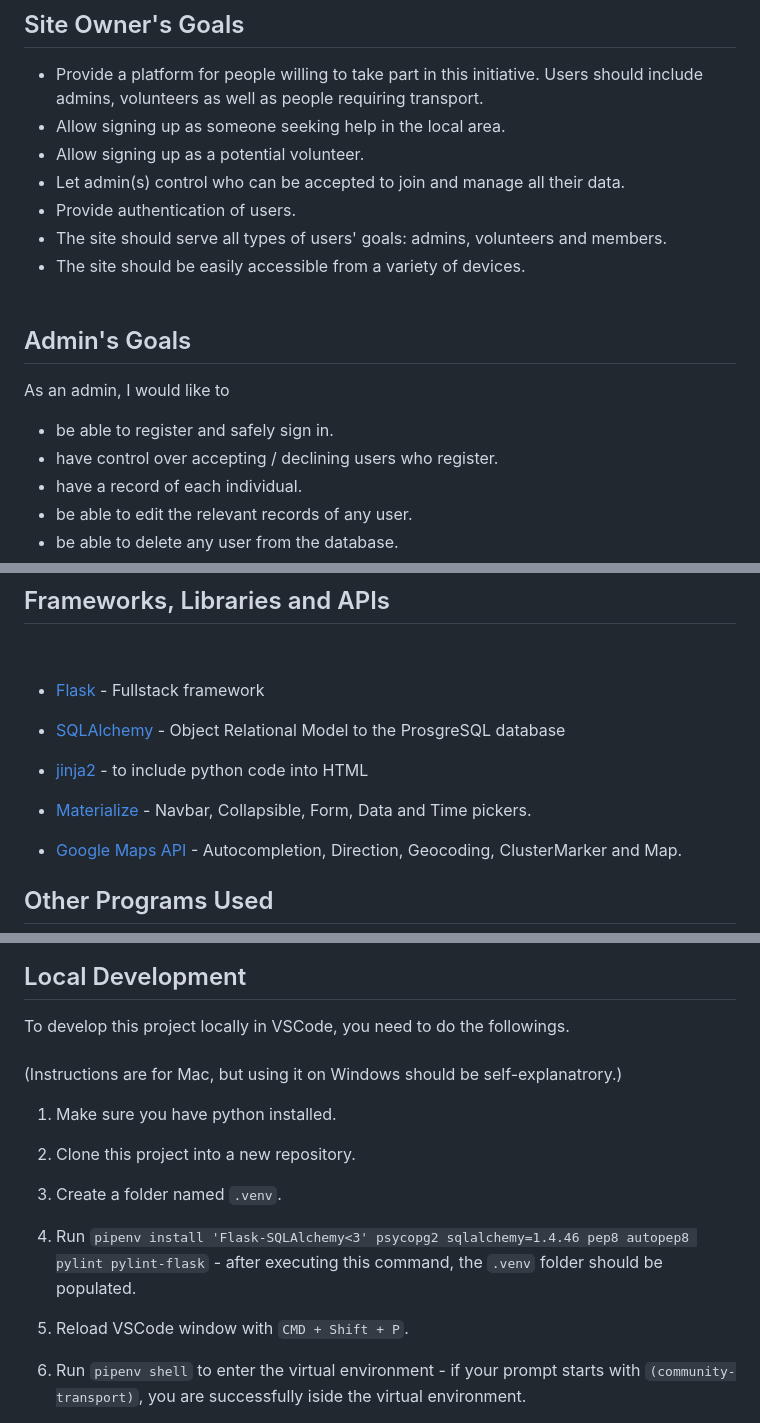
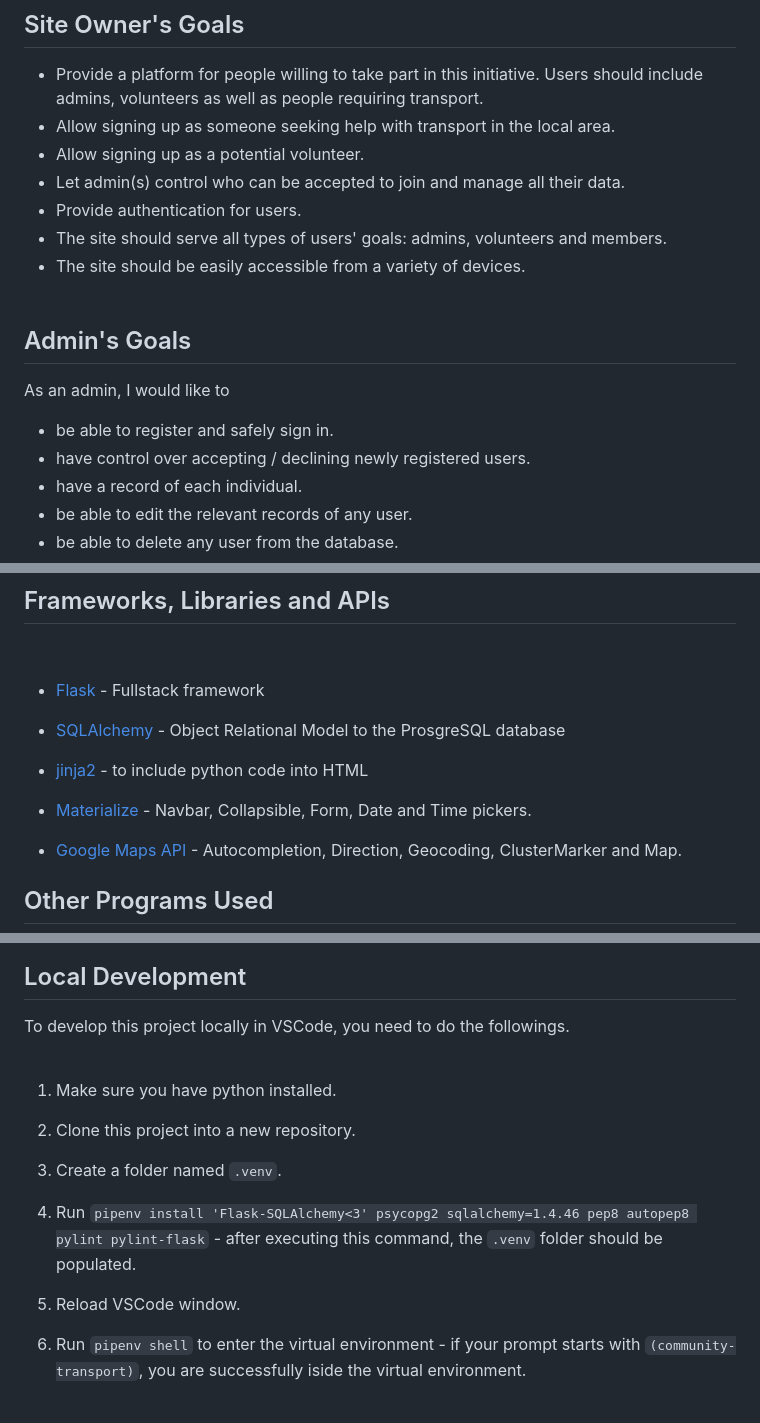
Before and after one commit to szilvia-csernus/community-transport, a Markdown page: README.md, 3 parts joined by grey strips. GitHub-like rendering.

Commit message:
fix typo

```diff
--- a/README.md
+++ b/README.md
@@ -23,10 +23,10 @@ Not for public use.
 ## Site Owner's Goals
 
 * Provide a platform for people willing to take part in this initiative. Users should include admins, volunteers as well as people requiring transport.
-* Allow signing up as someone seeking help in the local area.
+* Allow signing up as someone seeking help with transport in the local area.
 * Allow signing up as a potential volunteer.
 * Let admin(s) control who can be accepted to join and manage all their data.
-* Provide authentication of users.
+* Provide authentication for users.
 * The site should serve all types of users' goals: admins, volunteers and members.
 * The site should be easily accessible from a variety of devices.
 <br><br>
@@ -36,7 +36,7 @@ Not for public use.
 As an admin, I would like to
 
 * be able to register and safely sign in.
-* have control over accepting / declining users who register.
+* have control over accepting / declining newly registered users.
 * have a record of each individual.
 * be able to edit the relevant records of any user.
 * be able to delete any user from the database.
@@ -377,7 +377,7 @@ The site was built with [Python], [PosgreSQL], [JavaScript](https://en.wikipedia
 
 * [jinja2]() - to include python code into HTML
 
-* [Materialize](https://materializecss.com/) - Navbar, Collapsible, Form, Data and Time pickers.
+* [Materialize](https://materializecss.com/) - Navbar, Collapsible, Form, Date and Time pickers.
 
 * [Google Maps API](https://developers.google.com/maps) - Autocompletion, Direction, Geocoding, ClusterMarker and Map.
 
@@ -412,13 +412,12 @@ The site was built with [Python], [PosgreSQL], [JavaScript](https://en.wikipedia
 ## Local Development
 
 To develop this project locally in VSCode, you need to do the followings.<br><br>
-(Instructions are for Mac, but using it on Windows should be self-explanatrory.)
 
 1. Make sure you have python installed.
 2. Clone this project into a new repository.
 3. Create a folder named `.venv`.
 4. Run `pipenv install 'Flask-SQLAlchemy<3' psycopg2 sqlalchemy=1.4.46 pep8 autopep8 pylint pylint-flask` - after executing this command, the `.venv` folder should be populated.
-5. Reload VSCode window with `CMD + Shift + P`.
+5. Reload VSCode window.
 6. Run `pipenv shell` to enter the virtual environment - if your prompt starts with `(community-transport)`, you are successfully iside the virtual environment.
 7. Create your own `env.py` file as mine was not pushed to Github. In your `.gitignore` file, you should list `env.py` so your secrets will not be revealed in your gitHub repo. In the `env.py` file, specify the followings:
 
```
Also changed, not shown: other parts of README.md (+1 -1 lines).
